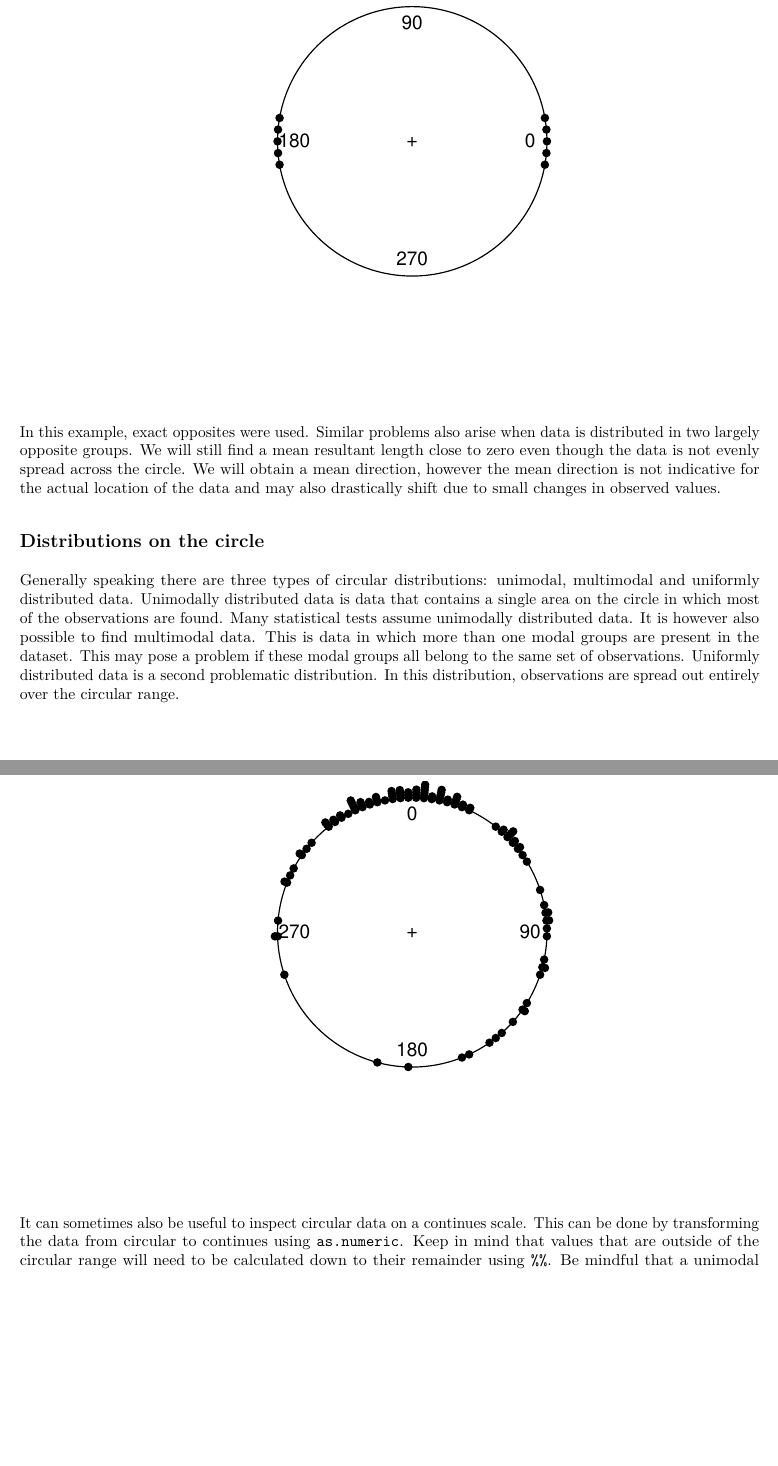
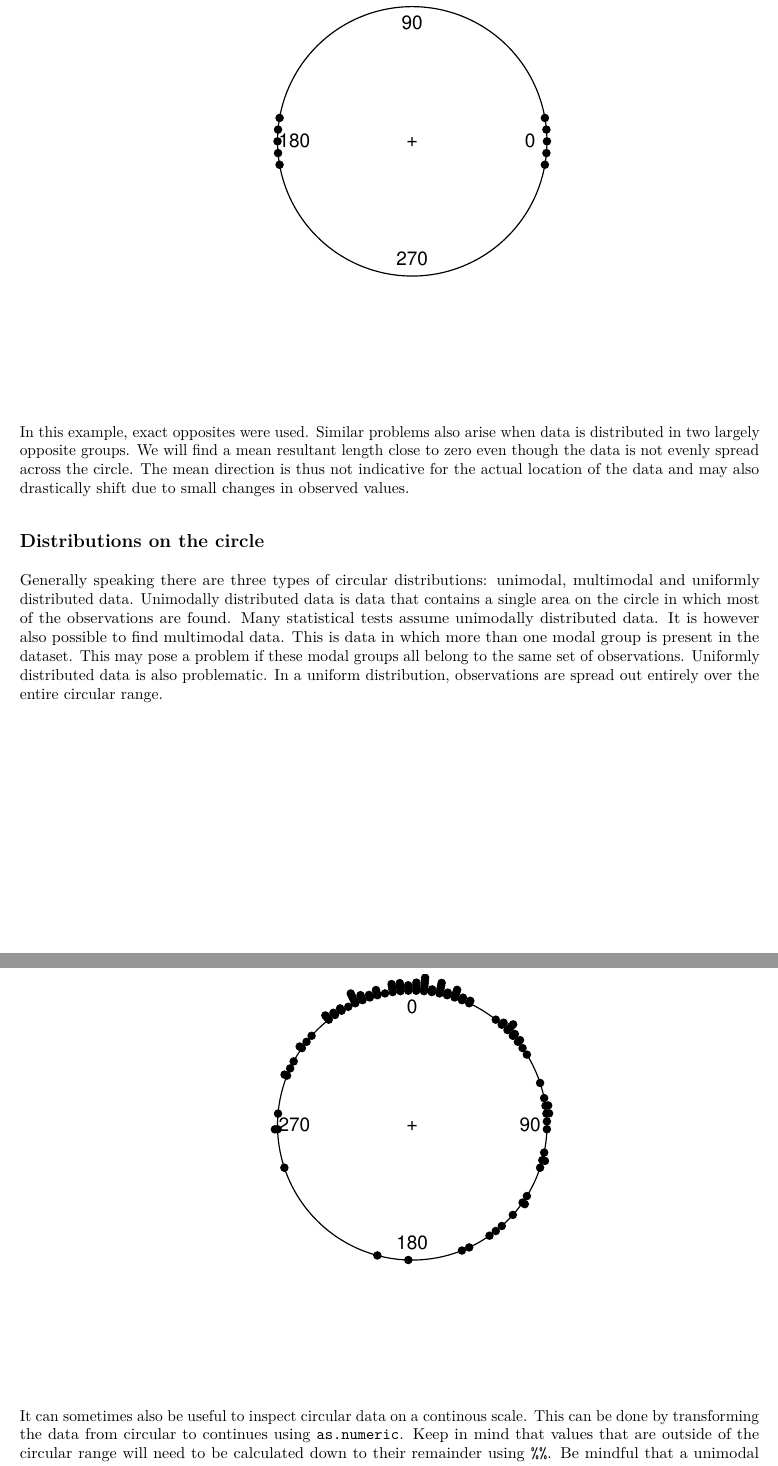
Before and after one commit to ArjanHuizing/CDM-tutorials, an R Markdown document (Tutorials/Tutorial3-distributions.Rmd): two parts of pages 2 and 4 of 5, joined at a grey line, cut so that both start at the same text, the shorter picture padded with empty space. The pictures show the output file Tutorials/Tutorial3-distributions.pdf that the author committed with the source.

Commit message:
Small changes based on feedback from Jolien

````diff
--- a/Tutorials/Tutorial3-distributions.Rmd
+++ b/Tutorials/Tutorial3-distributions.Rmd
@@ -31,11 +31,11 @@ The mean direction returns `NA` indicating it is not defined. Additionally, the
 plot(example, main = "Dataset with two exact opposite modal groups")
 ```
 
-In this example, exact opposites were used. Similar problems also arise when data is distributed in two largely opposite groups. We will still find a mean resultant length close to zero even though the data is not evenly spread across the circle. We will obtain a mean direction, however the mean direction is not indicative for the actual location of the data and may also drastically shift due to small changes in observed values.
+In this example, exact opposites were used. Similar problems also arise when data is distributed in two largely opposite groups. We will find a mean resultant length close to zero even though the data is not evenly spread across the circle. The mean direction is thus not indicative for the actual location of the data and may also drastically shift due to small changes in observed values.
 
 ##Distributions on the circle
 
-Generally speaking there are three types of circular distributions: unimodal, multimodal and uniformly distributed data. Unimodally distributed data is data that contains a single area on the circle in which most of the observations are found. Many statistical tests assume unimodally distributed data. It is however also possible to find multimodal data. This is data in which more than one modal groups are present in the dataset. This may pose a problem if these modal groups all belong to the same set of observations. Uniformly distributed data is a second problematic distribution. In this distribution, observations are spread out entirely over the circular range.
+Generally speaking there are three types of circular distributions: unimodal, multimodal and uniformly distributed data. Unimodally distributed data is data that contains a single area on the circle in which most of the observations are found. Many statistical tests assume unimodally distributed data. It is however also possible to find multimodal data. This is data in which more than one modal group is present in the dataset. This may pose a problem if these modal groups all belong to the same set of observations. Uniformly distributed data is also problematic. In a uniform distribution, observations are spread out entirely over the entire circular range.
 
 ```{r echo=FALSE}
 par(mfrow = c(1,3))
@@ -68,7 +68,7 @@ plot(x = data,
      main = "Pigeon flight directions")
 ```
 
-It can sometimes also be useful to inspect circular data on a continues scale. This can be done by transforming the data from circular to continues using `as.numeric`. Keep in mind that values that are outside of the circular range will need to be calculated down to their remainder using `%%`. Be mindful that a unimodal dataset is not mistaken for a bimodal dataset. In such a scenario one can choose to rescale values.
+It can sometimes also be useful to inspect circular data on a continous scale. This can be done by transforming the data from circular to continues using `as.numeric`. Keep in mind that values that are outside of the circular range will need to be calculated down to their remainder using `%%`. Be mindful that a unimodal dataset is not mistaken for a bimodal dataset. In such a scenario one can choose to rescale values.
 
 ```{r message=FALSE, warning=FALSE, paged.print=FALSE}
 hist(as.numeric(data),
````
Also changed, not shown: Tutorials/Tutorial2-descriptives.Rmd (+1 -1 lines), Tutorials/Tutorial2-descriptives.html, Tutorials/Tutorial2-descriptives.pdf, Tutorials/Tutorial3-distributions.html, Tutorials/Tutorial3-distributions.pdf, 2 other files.
